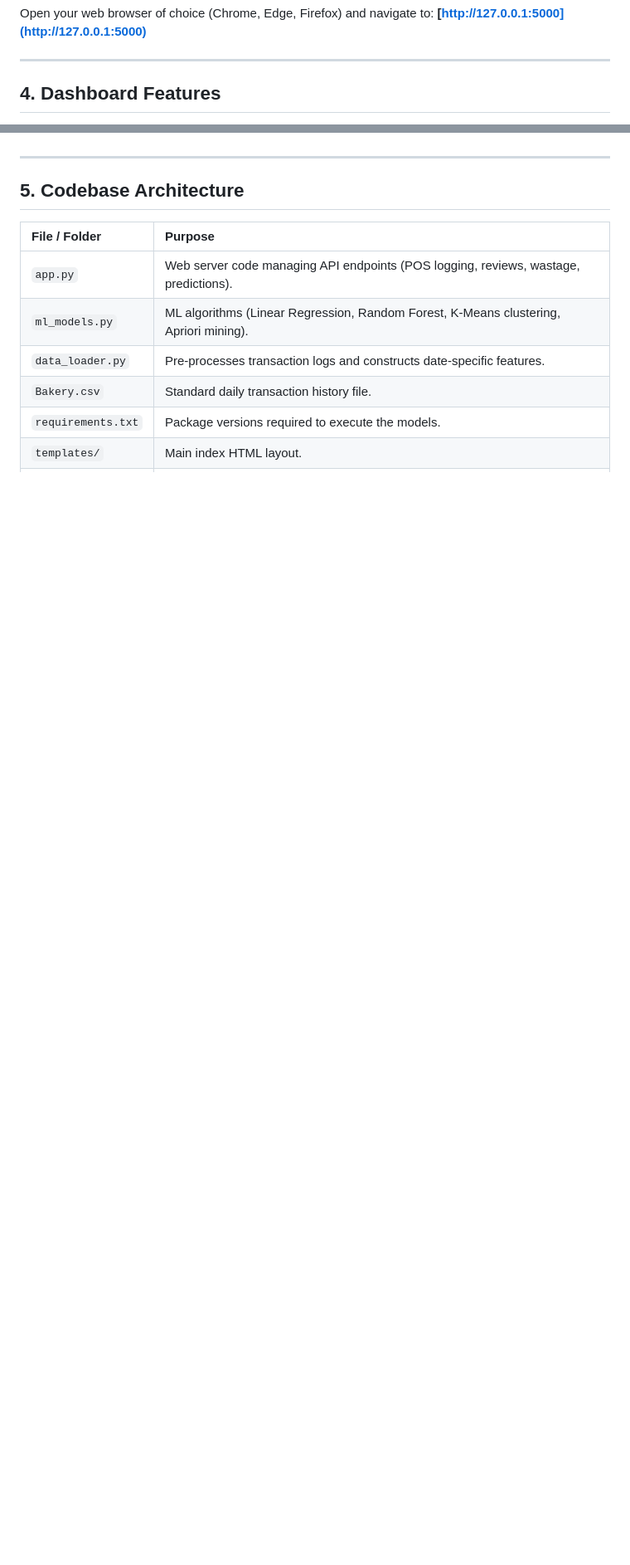
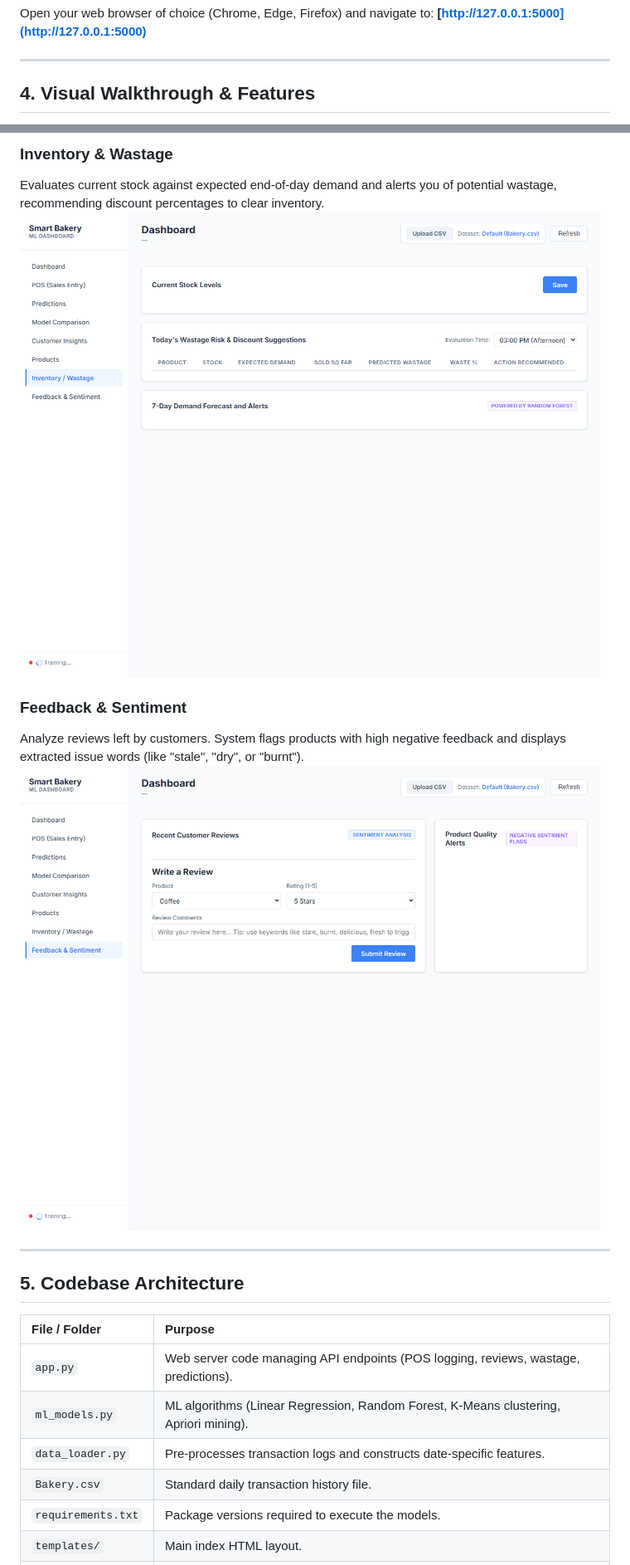
Before and after one commit to efx-suresh7/smart_bakery_ml, a Markdown page: README.md, 2 parts joined by grey strips. Shown: that part at 83% size. Rendered like a GitHub page; pictures changed too: static/feedback.png (added), static/inventory.png (added); blank space fills up the shorter version.

Commit message:
docs: add screenshots and visual walkthrough of all panels to READMEs

```diff
--- a/README.md
+++ b/README.md
@@ -90,5 +90,5 @@ Open your web browser of choice (Chrome, Edge, Firefox) and navigate to:
 
 ---
 
-## 4. Dashboard Features
+## 4. Visual Walkthrough & Features
 
@@ -101,3 +111,10 @@ Open your web browser of choice (Chrome, Edge, Firefox) and navigate to:
+### Inventory & Wastage
+Evaluates current stock against expected end-of-day demand and alerts you of potential wastage, recommending discount percentages to clear inventory.
+![Inventory & Wastage](static/inventory.png)
+
+### Feedback & Sentiment
+Analyze reviews left by customers. System flags products with high negative feedback and displays extracted issue words (like "stale", "dry", or "burnt").
+![Feedback & Sentiment](static/feedback.png)
 
 ---
 
```
Also changed, not shown: other parts of README.md (+16 -6 lines), static/dashboard.png (added), static/insights.png (added), static/pos.png (added), static/predictions.png (added), 1 other file.
